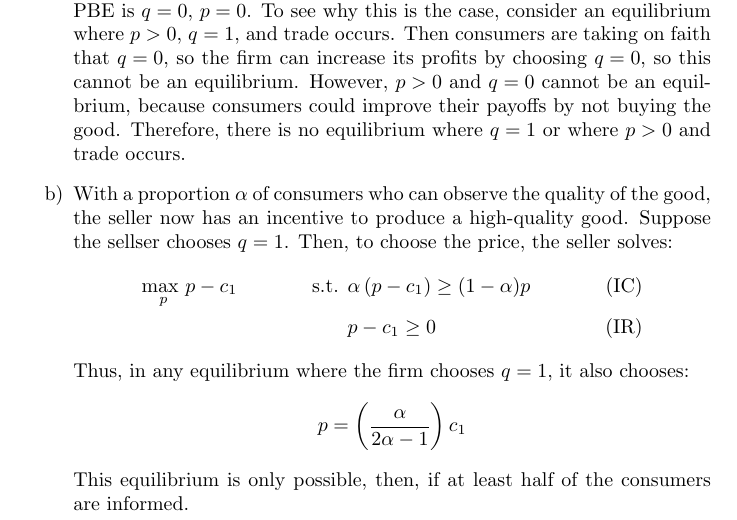
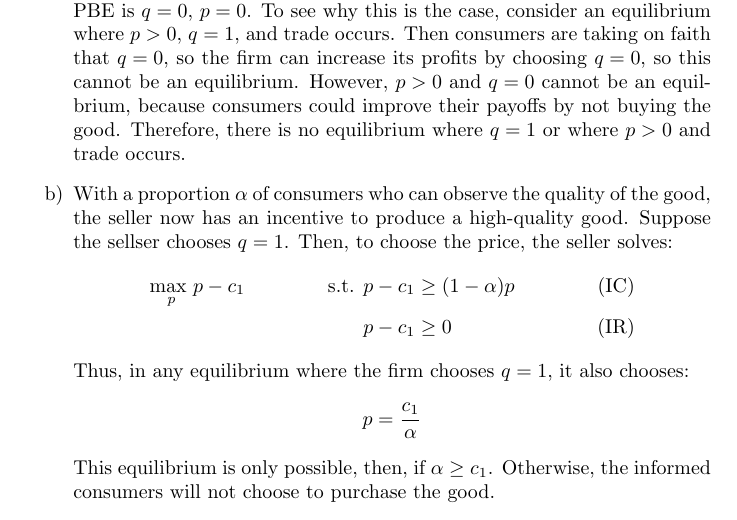
Before and after one commit to dannyedgel/coursework, a LaTeX problem sheet (s21/econ713/Q2/problem_sets/PS3/edgel_ps3.tex): part of page 4 of 4, cut so that both start at the same text. Compiled offline with pdfLaTeX.

Commit message:
updated micro ps3

```diff
--- a/s21/econ713/Q2/problem_sets/PS3/edgel_ps3.tex
+++ b/s21/econ713/Q2/problem_sets/PS3/edgel_ps3.tex
@@ -181,14 +181,14 @@ If the firm chooses to implement low effort, then the IR constraint doesn't bind
 
 	\item[b)] With a proportion $\alpha$ of consumers who can observe the quality of the good, the seller now has an incentive to produce a high-quality good. Suppose the sellser chooses ${q=1}$. Then, to choose the price, the seller solves:
 		\begin{align*}
-			&\usmax{p}p-c_1	&\text{ s.t. }	&\alpha\left(p-c_1\right) \geq (1-\alpha)p	&\text{ (IC)}	\\
+			&\usmax{p}p-c_1	&\text{ s.t. }	&p-c_1 \geq (1-\alpha)p	&\text{ (IC)}	\\
 			&				&				&p-c_1\geq 0								&\text{ (IR)}
 		\end{align*}
 		Thus, in any equilibrium where the firm chooses ${q=1}$, it also chooses:
 		\[
-			p = \left(\frac{\alpha}{2\alpha-1}\right)c_1
+			p =\frac{c_1}{\alpha}
 		\]
-		This equilibrium is only possible, then, if at least half of the consumers are informed.
+		This equilibrium is only possible, then, if ${\alpha\geq c_1}$. Otherwise, the informed consumers will not choose to purchase the good.
 
 \end{itemize}
 
```
Also changed, not shown: s21/econ713/Q2/problem_sets/PS3/edgel_ps3.pdf.
